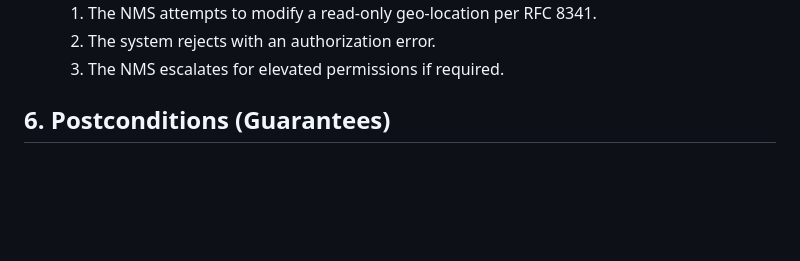
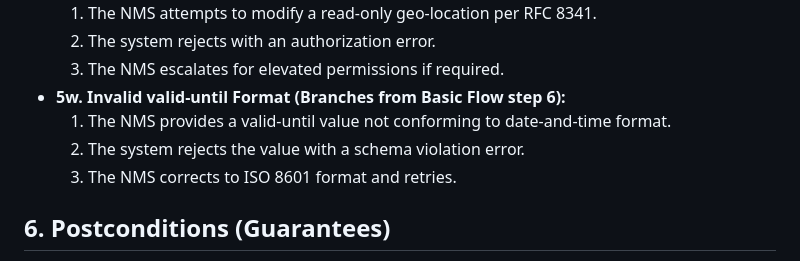
Before and after one commit to gintatkinson/3dgs-028, a Markdown page: docs/use-cases/uc-01-register-core-entity.md, the part around the change. GitHub-like rendering; blank space fills up the shorter version.

Commit message:
docs: final linter compliance fixes - class relationships and UC flows

```diff
--- a/docs/use-cases/uc-01-register-core-entity.md
+++ b/docs/use-cases/uc-01-register-core-entity.md
@@ -125,6 +125,10 @@ A network operator or automated system initiates the creation of a new network e
   1. The NMS attempts to modify a read-only geo-location per RFC 8341.
   2. The system rejects with an authorization error.
   3. The NMS escalates for elevated permissions if required.
+- **5w. Invalid valid-until Format (Branches from Basic Flow step 6):**
+  1. The NMS provides a valid-until value not conforming to date-and-time format.
+  2. The system rejects the value with a schema violation error.
+  3. The NMS corrects to ISO 8601 format and retries.
 
 ## 6. Postconditions (Guarantees)
 - **Success Guarantee:** A complete or partial geo-location container is persisted in the device configuration with all provided attribute values validated against schema constraints. The location can be queried via standard management protocols.
```
Also changed, not shown: docs/features/feat-01-geo-location-root.md (+13 -0 lines), docs/use-cases/uc-02-port-location-standards.md (+4 -0 lines).
